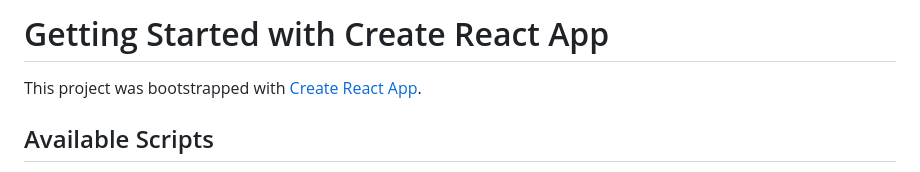
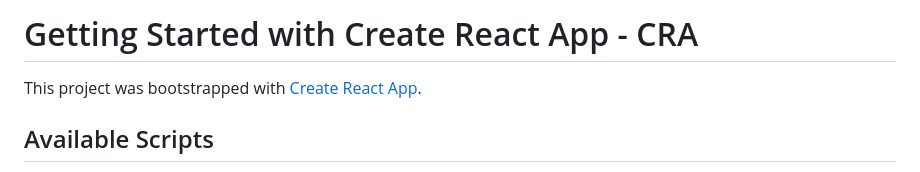
Before and after one commit to eduardodarocha/jornada-fullstack-ocean-08-22-frontend, a Markdown page: README.md, the part around the change. Rendered like a GitHub page.

Commit message:
Mudança no Readme

```diff
--- a/README.md
+++ b/README.md
@@ -1,4 +1,4 @@
-# Getting Started with Create React App
+# Getting Started with Create React App - CRA
 
 This project was bootstrapped with [Create React App](https://github.com/facebook/create-react-app).
 
```
